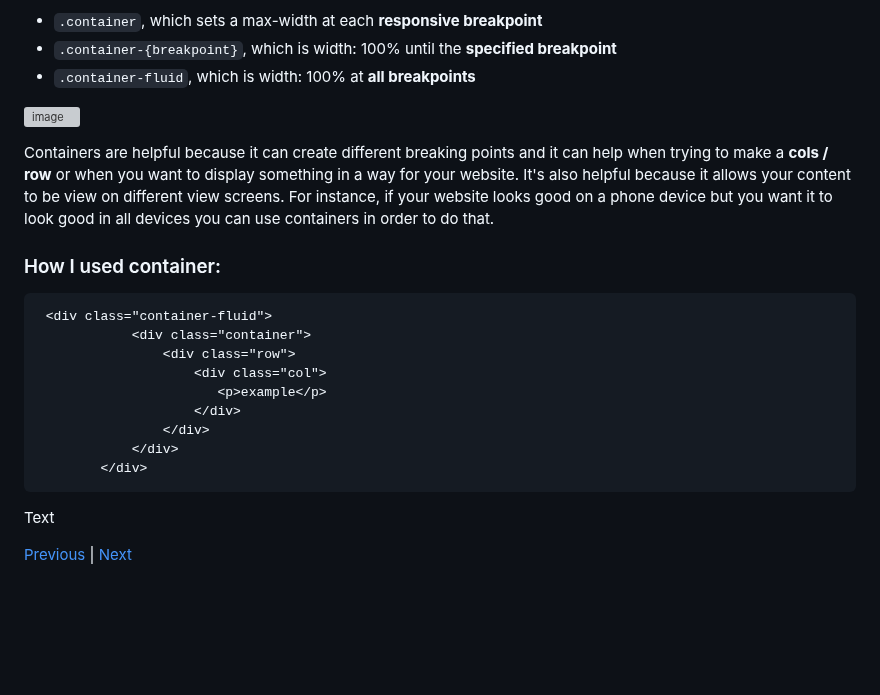
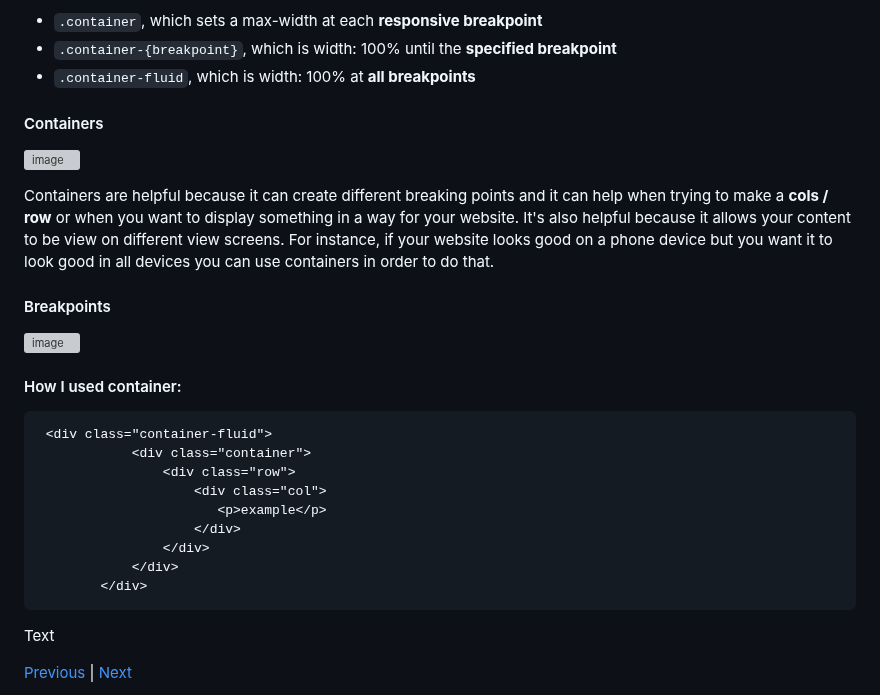
Before and after one commit to kiaram2249/sep10-freedom-project-, a Markdown page: blog/entry05.md, the part around the change. Drawn GitHub-style; blank space fills up the shorter version; grey boxes are pictures that could not be loaded.

````diff
--- a/blog/entry05.md
+++ b/blog/entry05.md
@@ -28,11 +28,15 @@ Bootstrap is a powerful feature-packed because it builds anything from prototype
 * `.container-{breakpoint}`, which is width: 100% until the **specified breakpoint**
 * `.container-fluid`, which is width: 100% at **all breakpoints**
 
+#### Containers
 ![image](https://github.com/kiaram2249/sep10-freedom-project-/assets/146884636/e9d3ce6c-0882-494f-80de-5fcf15627779)
 
 Containers are helpful because it can create different breaking points and it can help when trying to make a **cols / row** or when you want to display something in a way for your website. It's also helpful because it allows your content to be view on different view screens. For instance, if your website looks good on a phone device but you want it to look good in all devices you can use containers in order to do that.
 
-### How I used container:
+#### Breakpoints
+![image](https://github.com/kiaram2249/sep10-freedom-project-/assets/146884636/a880d92a-2df7-4b6d-b9cd-f9db404aaca8)
+
+#### How I used container:
 
 ```
  <div class="container-fluid">
@@ -51,6 +55,7 @@ Containers are helpful because it can create different breaking points and it ca
 
 
 
+
 Text
 
 [Previous](entry04.md) | [Next](entry06.md)
````
